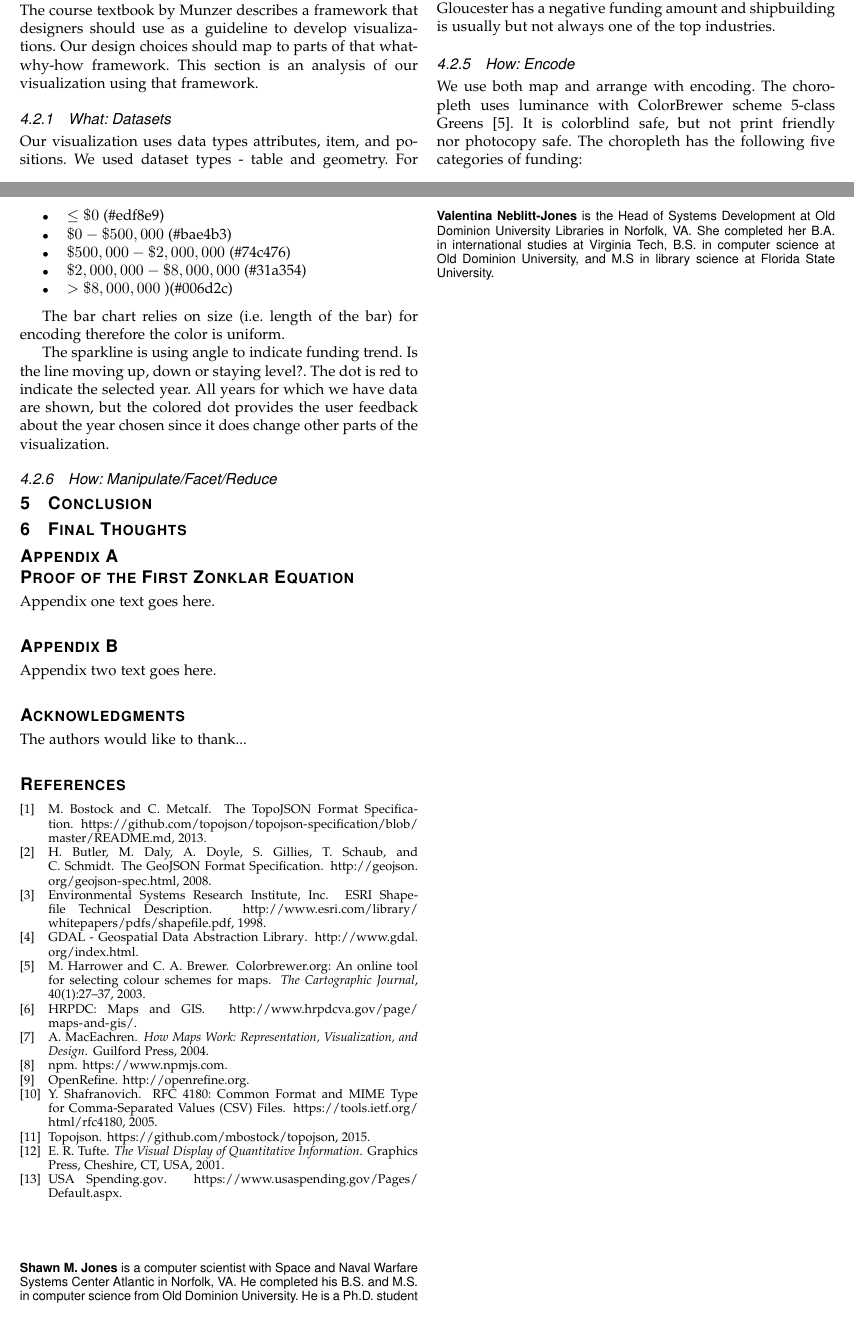
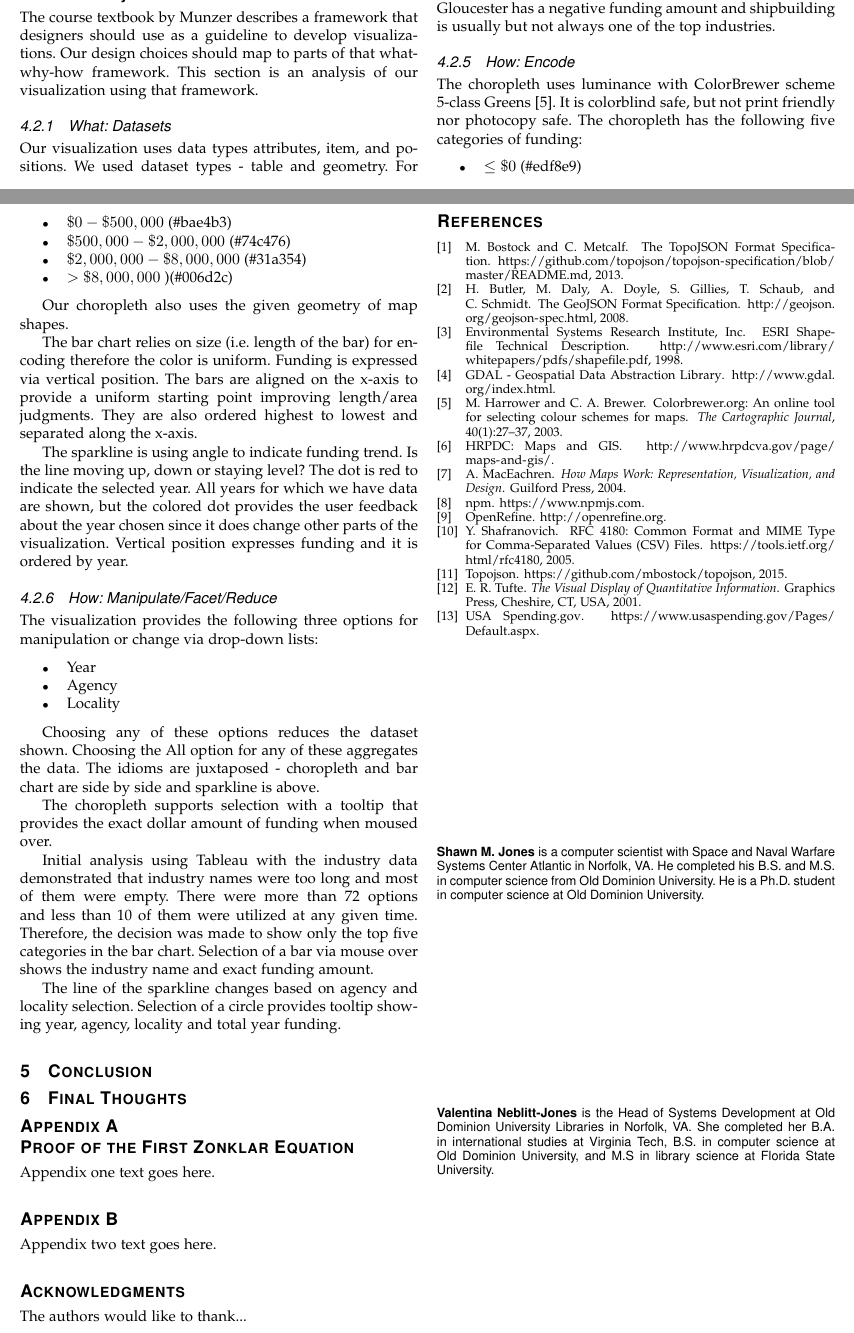
Before and after one commit to shawnmjones/hr-contracting, a LaTeX paper (report/CS825InfoVisSpring2015NeblittJones.tex): two parts of pages 6 and 7 of 7, joined at a grey line, cut so that both start at the same text. Compiled offline with pdfLaTeX.

Commit message:
Finished Encode:Manipulate, etc.

```diff
--- a/report/CS825InfoVisSpring2015NeblittJones.tex
+++ b/report/CS825InfoVisSpring2015NeblittJones.tex
@@ -1015,7 +1015,7 @@ Table \ref{tab:why-targets} outlines the targets in our visualization. Viewers c
 
 \subsubsection{How: Encode}
 
-We use both map and arrange with encoding. The choropleth uses luminance with ColorBrewer scheme 5-class Greens\cite{colorbrewer}. It is colorblind safe, but not print friendly nor photocopy safe. The choropleth has the following five categories of funding:
+The choropleth uses luminance with ColorBrewer scheme 5-class Greens\cite{colorbrewer}. It is colorblind safe, but not print friendly nor photocopy safe. The choropleth has the following five categories of funding:
 
 \begin{itemize}
 \item $\le \$0$ (\#edf8e9)
@@ -1025,11 +1025,29 @@ We use both map and arrange with encoding. The choropleth uses luminance with Co
 \item $> \$8,000,000$ )(\#006d2c)
 \end{itemize}
 
-The bar chart relies on size (i.e. length of the bar) for encoding therefore the color is uniform.
+Our choropleth also uses the given geometry of map shapes.
 
-The sparkline is using angle to indicate funding trend. Is the line moving up, down or staying level?. The dot is red to indicate the selected year. All years for which we have data are shown, but the colored dot provides the user feedback about the year chosen since it does change other parts of the visualization.
+The bar chart relies on size (i.e. length of the bar) for encoding therefore the color is uniform. Funding is expressed via vertical position. The bars are aligned on the x-axis to provide a uniform starting point improving length/area judgments. They are also ordered highest to lowest and separated along the x-axis.
+
+The sparkline is using angle to indicate funding trend. Is the line moving up, down or staying level? The dot is red to indicate the selected year. All years for which we have data are shown, but the colored dot provides the user feedback about the year chosen since it does change other parts of the visualization. Vertical position expresses funding and it is ordered by year.
 
 \subsubsection{How: Manipulate/Facet/Reduce}
+
+The visualization provides the following three options for manipulation or change via drop-down lists:
+
+\begin{itemize}
+\item Year
+\item Agency
+\item Locality
+\end{itemize}
+
+Choosing any of these options reduces the dataset shown. Choosing the All option for any of these aggregates the data. The idioms are juxtaposed - choropleth and bar chart are side by side and sparkline is above.
+
+The choropleth supports selection with a tooltip that provides the exact dollar amount of funding when moused over.
+
+Initial analysis using Tableau with the industry data demonstrated that industry names were too long and most of them were empty. There were more than 72 options and less than 10 of them were utilized at any given time. Therefore, the decision was made to show only the top five categories in the bar chart. Selection of a bar via mouse over shows the industry name and exact funding amount.
+
+The line of the sparkline changes based on agency and locality selection. Selection of a circle provides tooltip showing year, agency, locality and total year funding.
 
 
 \section{Conclusion}
```
